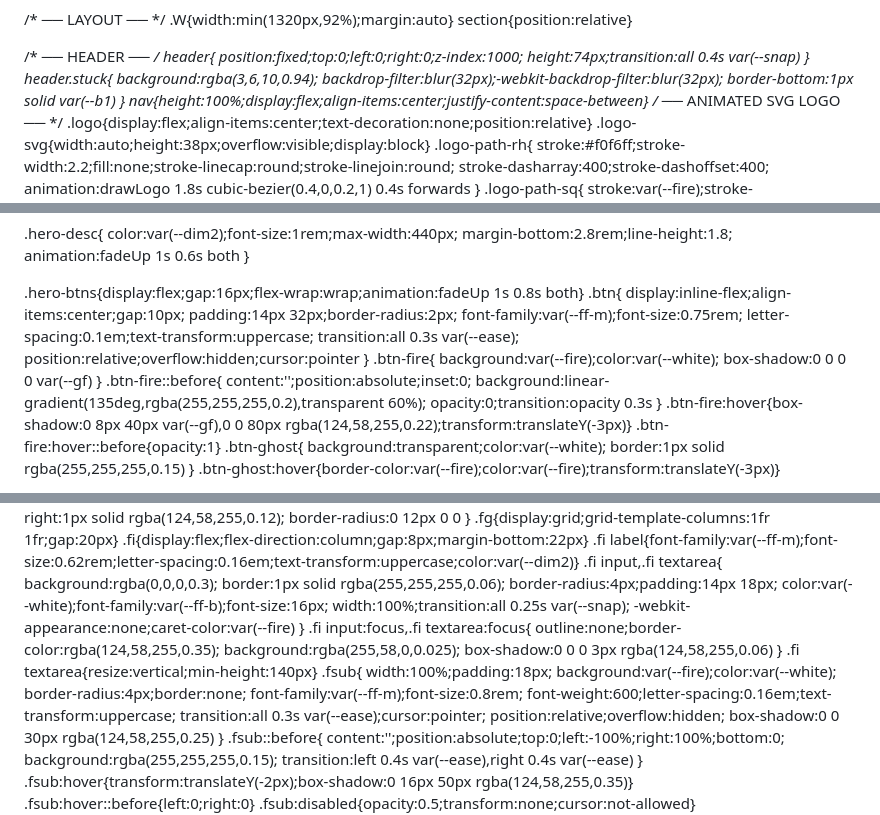
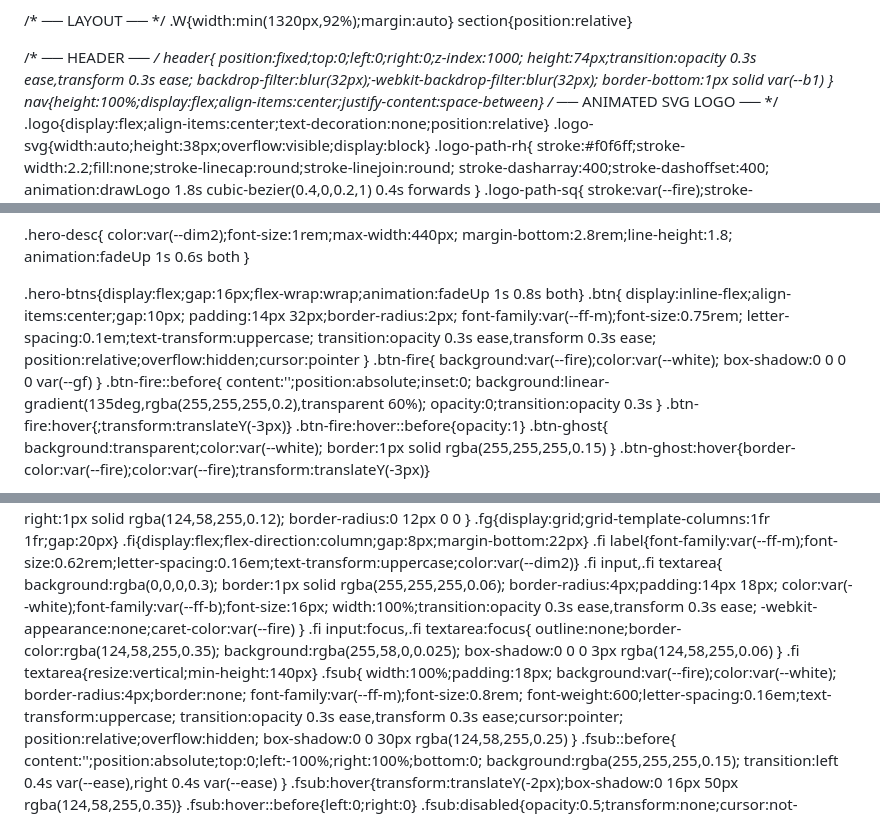
Before and after one commit to RH-Systems/rh-systems.github.io, a Markdown page: README.md, 3 parts joined by grey strips. Rendered like a GitHub page.

```diff
--- a/README.md
+++ b/README.md
@@ -181,10 +189,7 @@ section{position:relative}
 /* ── HEADER ── */
 header{
   position:fixed;top:0;left:0;right:0;z-index:1000;
-  height:74px;transition:all 0.4s var(--snap)
-}
-header.stuck{
-  background:rgba(3,6,10,0.94);
+  height:74px;transition:opacity 0.3s ease,transform 0.3s ease;
   backdrop-filter:blur(32px);-webkit-backdrop-filter:blur(32px);
   border-bottom:1px solid var(--b1)
 }
@@ -354,7 +356,7 @@ nav{height:100%;display:flex;align-items:center;justify-content:space-between}
   padding:14px 32px;border-radius:2px;
   font-family:var(--ff-m);font-size:0.75rem;
   letter-spacing:0.1em;text-transform:uppercase;
-  transition:all 0.3s var(--ease);
+  transition:opacity 0.3s ease,transform 0.3s ease;
   position:relative;overflow:hidden;cursor:pointer
 }
 .btn-fire{
@@ -366,7 +368,7 @@ nav{height:100%;display:flex;align-items:center;justify-content:space-between}
   background:linear-gradient(135deg,rgba(255,255,255,0.2),transparent 60%);
   opacity:0;transition:opacity 0.3s
 }
-.btn-fire:hover{box-shadow:0 8px 40px var(--gf),0 0 80px rgba(124,58,255,0.22);transform:translateY(-3px)}
+.btn-fire:hover{;transform:translateY(-3px)}
 .btn-fire:hover::before{opacity:1}
 .btn-ghost{
   background:transparent;color:var(--white);
@@ -944,7 +941,7 @@ nav{height:100%;display:flex;align-items:center;justify-content:space-between}
   border:1px solid rgba(255,255,255,0.06);
   border-radius:4px;padding:14px 18px;
   color:var(--white);font-family:var(--ff-b);font-size:16px;
-  width:100%;transition:all 0.25s var(--snap);
+  width:100%;transition:opacity 0.3s ease,transform 0.3s ease;
   -webkit-appearance:none;caret-color:var(--fire)
 }
 .fi input:focus,.fi textarea:focus{
@@ -959,7 +956,7 @@ nav{height:100%;display:flex;align-items:center;justify-content:space-between}
   border-radius:4px;border:none;
   font-family:var(--ff-m);font-size:0.8rem;
   font-weight:600;letter-spacing:0.16em;text-transform:uppercase;
-  transition:all 0.3s var(--ease);cursor:pointer;
+  transition:opacity 0.3s ease,transform 0.3s ease;cursor:pointer;
   position:relative;overflow:hidden;
   box-shadow:0 0 30px rgba(124,58,255,0.25)
 }
```
Also changed, not shown: other parts of README.md (+266 -205 lines).
